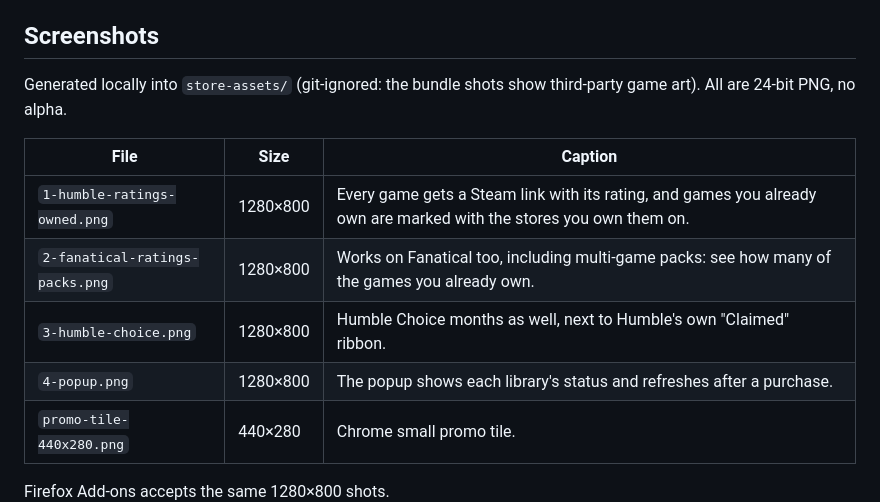
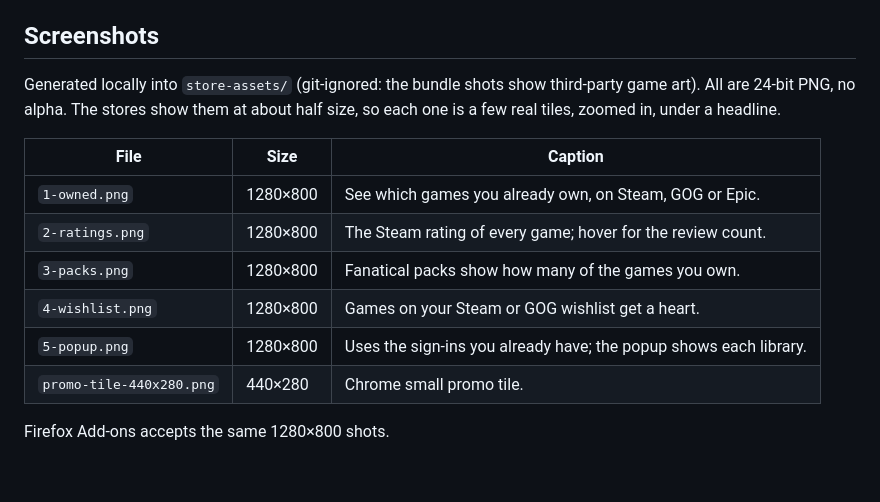
Before and after one commit to yuval-rikover/double-dip, a Markdown page: docs/store-listing.md, the part around the change. GitHub-like rendering.

Commit message:
[double-dip] store listing: new 5-shot screenshot set

```diff
--- a/docs/store-listing.md
+++ b/docs/store-listing.md
@@ -96,14 +96,16 @@ Build steps for reviewers: see README → Develop (`npm ci && npm run build:fire
 ## Screenshots
 
 Generated locally into `store-assets/` (git-ignored: the bundle shots show
-third-party game art). All are 24-bit PNG, no alpha.
+third-party game art). All are 24-bit PNG, no alpha. The stores show them at
+about half size, so each one is a few real tiles, zoomed in, under a headline.
 
 | File | Size | Caption |
 |---|---|---|
-| `1-humble-ratings-owned.png` | 1280×800 | Every game gets a Steam link with its rating, and games you already own are marked with the stores you own them on. |
-| `2-fanatical-ratings-packs.png` | 1280×800 | Works on Fanatical too, including multi-game packs: see how many of the games you already own. |
-| `3-humble-choice.png` | 1280×800 | Humble Choice months as well, next to Humble's own "Claimed" ribbon. |
-| `4-popup.png` | 1280×800 | The popup shows each library's status and refreshes after a purchase. |
+| `1-owned.png` | 1280×800 | See which games you already own, on Steam, GOG or Epic. |
+| `2-ratings.png` | 1280×800 | The Steam rating of every game; hover for the review count. |
+| `3-packs.png` | 1280×800 | Fanatical packs show how many of the games you own. |
+| `4-wishlist.png` | 1280×800 | Games on your Steam or GOG wishlist get a heart. |
+| `5-popup.png` | 1280×800 | Uses the sign-ins you already have; the popup shows each library. |
 | `promo-tile-440x280.png` | 440×280 | Chrome small promo tile. |
 
 Firefox Add-ons accepts the same 1280×800 shots.
```
